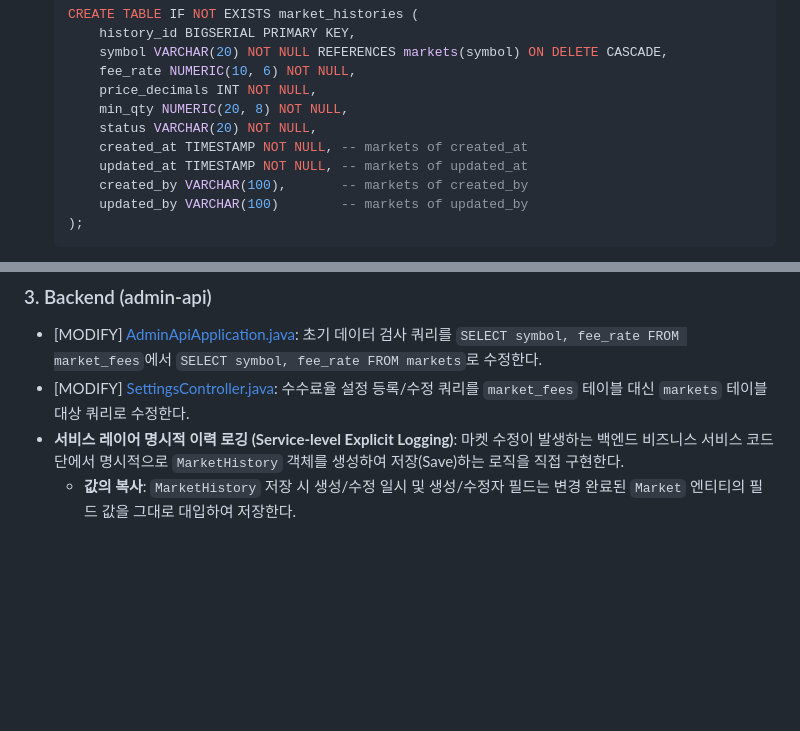
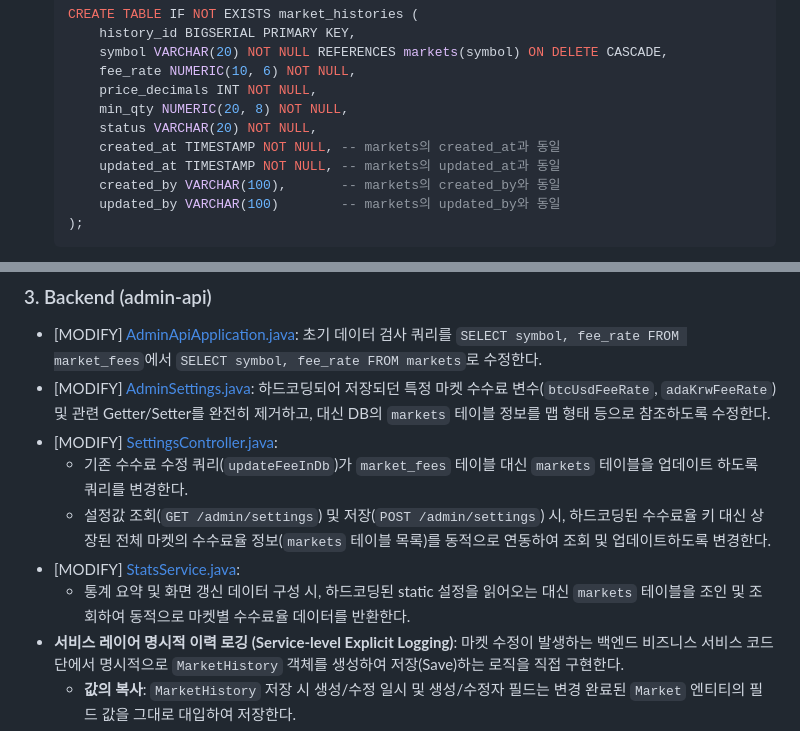
Before and after one commit to kangilc/exchange_be, a Markdown page: implementation_plan.md, 2 parts joined by grey strips. Drawn GitHub-style; blank space fills up the shorter version.

Commit message:
docs: include dynamic fee setting and settings menu linking to markets in implementation plan

````diff
--- a/implementation_plan.md
+++ b/implementation_plan.md
@@ -36,10 +36,10 @@
       price_decimals INT NOT NULL,
       min_qty NUMERIC(20, 8) NOT NULL,
       status VARCHAR(20) NOT NULL,
-      created_at TIMESTAMP NOT NULL, -- markets of created_at
-      updated_at TIMESTAMP NOT NULL, -- markets of updated_at
-      created_by VARCHAR(100),       -- markets of created_by
-      updated_by VARCHAR(100)        -- markets of updated_by
+      created_at TIMESTAMP NOT NULL, -- markets의 created_at과 동일
+      updated_at TIMESTAMP NOT NULL, -- markets의 updated_at과 동일
+      created_by VARCHAR(100),       -- markets의 created_by와 동일
+      updated_by VARCHAR(100)        -- markets의 updated_by와 동일
   );
   ```
 * [MODIFY] [V1__init_schema.sql](file:///home/administrator/exchange_be/admin-api/src/main/resources/db/migration/V1__init_schema.sql):
@@ -54,8 +54,13 @@
 ### 3. Backend (admin-api)
 * [MODIFY] [AdminApiApplication.java](file:///home/administrator/exchange_be/admin-api/src/main/java/exchange/admin/AdminApiApplication.java):
   초기 데이터 검사 쿼리를 `SELECT symbol, fee_rate FROM market_fees`에서 `SELECT symbol, fee_rate FROM markets`로 수정한다.
+* [MODIFY] [AdminSettings.java](file:///home/administrator/exchange_be/admin-api/src/main/java/exchange/admin/config/AdminSettings.java):
+  하드코딩되어 저장되던 특정 마켓 수수료 변수(`btcUsdFeeRate`, `adaKrwFeeRate`) 및 관련 Getter/Setter를 완전히 제거하고, 대신 DB의 `markets` 테이블 정보를 맵 형태 등으로 참조하도록 수정한다.
 * [MODIFY] [SettingsController.java](file:///home/administrator/exchange_be/admin-api/src/main/java/exchange/admin/controller/SettingsController.java):
-  수수료율 설정 등록/수정 쿼리를 `market_fees` 테이블 대신 `markets` 테이블 대상 쿼리로 수정한다.
+  - 기존 수수료 수정 쿼리(`updateFeeInDb`)가 `market_fees` 테이블 대신 `markets` 테이블을 업데이트 하도록 쿼리를 변경한다.
+  - 설정값 조회(`GET /admin/settings`) 및 저장(`POST /admin/settings`) 시, 하드코딩된 수수료율 키 대신 상장된 전체 마켓의 수수료율 정보(`markets` 테이블 목록)를 동적으로 연동하여 조회 및 업데이트하도록 변경한다.
+* [MODIFY] [StatsService.java](file:///home/administrator/exchange_be/admin-api/src/main/java/exchange/admin/service/StatsService.java):
+  - 통계 요약 및 화면 갱신 데이터 구성 시, 하드코딩된 static 설정을 읽어오는 대신 `markets` 테이블을 조인 및 조회하여 동적으로 마켓별 수수료율 데이터를 반환한다.
 * **서비스 레이어 명시적 이력 로깅 (Service-level Explicit Logging)**:
   마켓 수정이 발생하는 백엔드 비즈니스 서비스 코드단에서 명시적으로 `MarketHistory` 객체를 생성하여 저장(Save)하는 로직을 직접 구현한다.
   * **값의 복사**: `MarketHistory` 저장 시 생성/수정 일시 및 생성/수정자 필드는 변경 완료된 `Market` 엔티티의 필드 값을 그대로 대입하여 저장한다.
````
